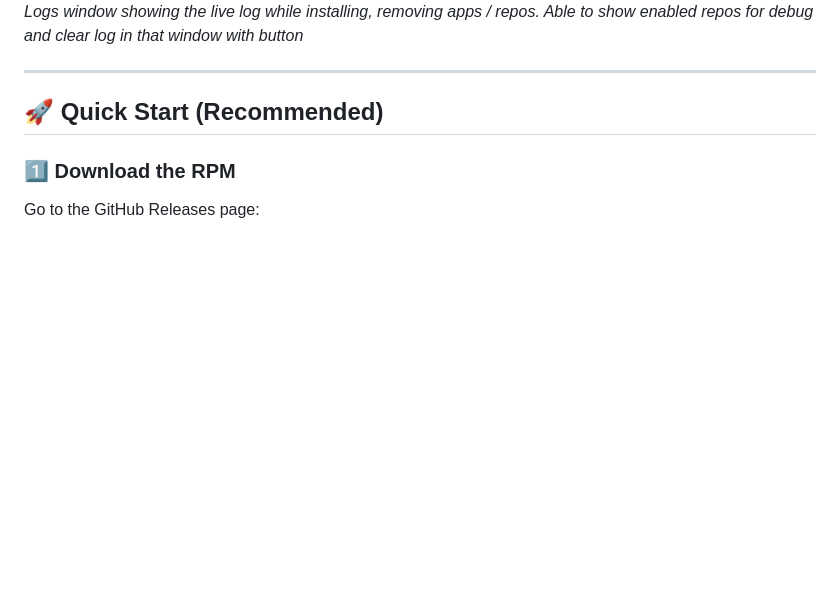
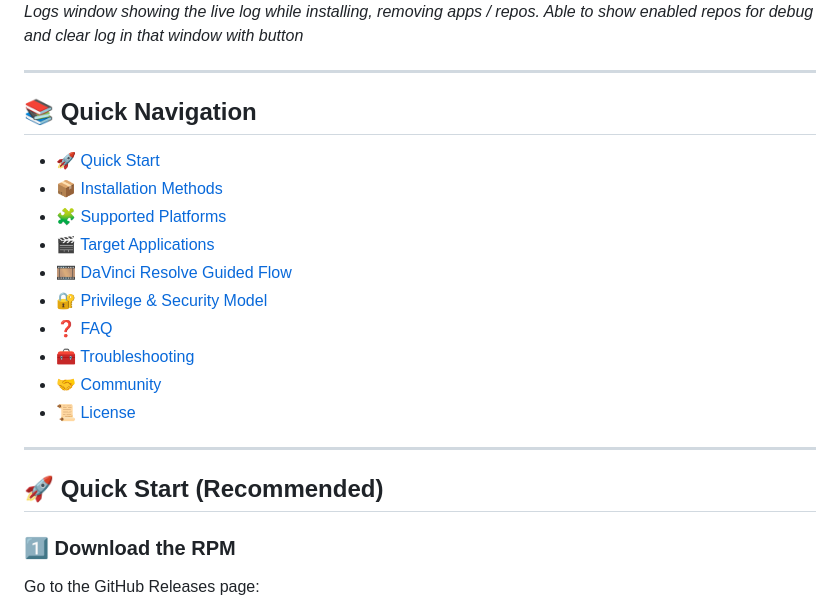
Before and after one commit to KernelChief/almalinux-creative-installer, a Markdown page: README.md, the part around the change. GitHub-like rendering; blank space fills up the shorter version.

Commit message:
Added a quick navigation in the README.md

```diff
--- a/README.md
+++ b/README.md
@@ -20,6 +20,21 @@ All software is installed using **supported system methods** only.
 
 ![AlmaLinux Creative Installer – logs window](docs/screenshots/logs.png)
 *Logs window showing the live log while installing, removing apps / repos. Able to show enabled repos for debug and clear log in that window with button*
+
+---
+
+## 📚 Quick Navigation
+
+- [🚀 Quick Start](#quick-start-recommended)
+- [📦 Installation Methods](#-installation-methods-of-softwares-via-the-almalinux-creative-installer)
+- [🧩 Supported Platforms](#-supported-platforms)
+- [🎬 Target Applications](#-target-applications)
+- [🎞️ DaVinci Resolve Guided Flow](#-davinci-resolve-guided-install-flow)
+- [🔐 Privilege & Security Model](#-privilege--security-model)
+- [❓ FAQ](#-faq)
+- [🧰 Troubleshooting](#-troubleshooting)
+- [🤝 Community](#-community)
+- [📜 License](#-license)
 
 ---
 
```
